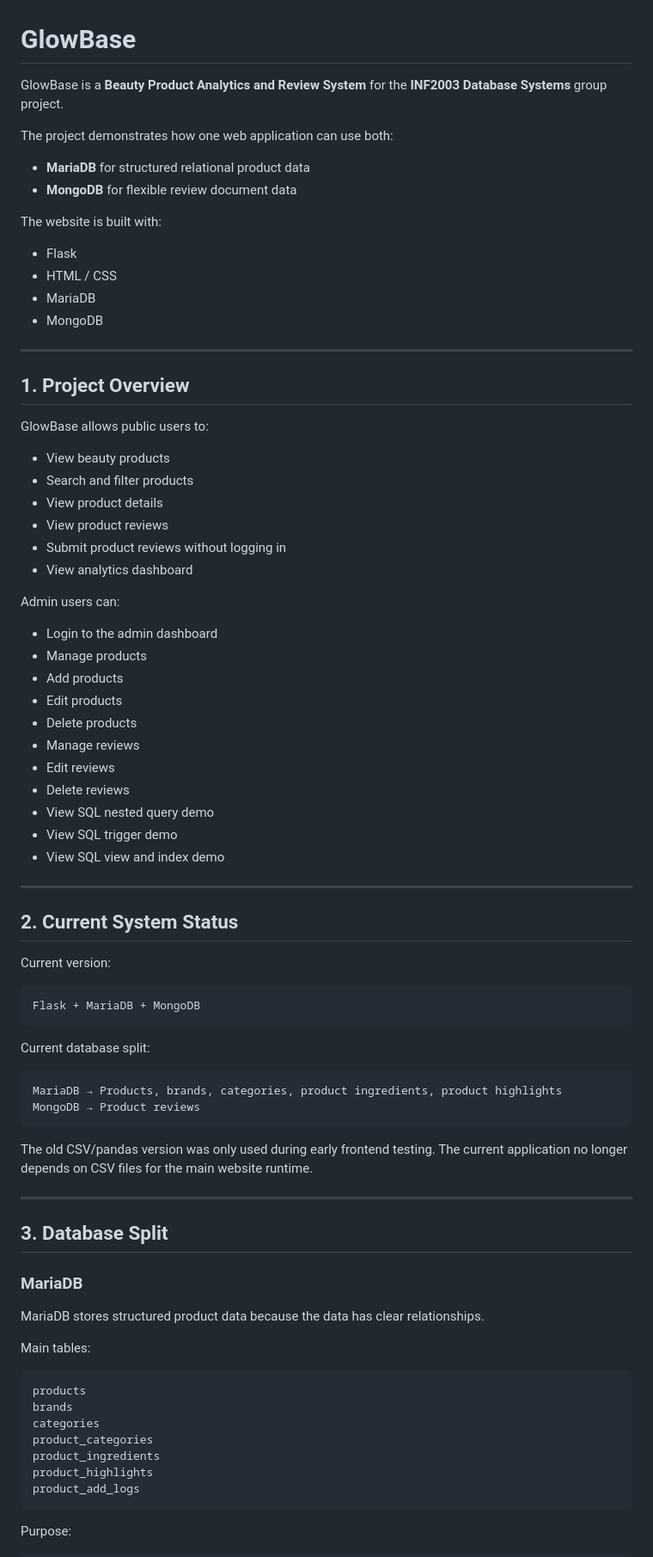
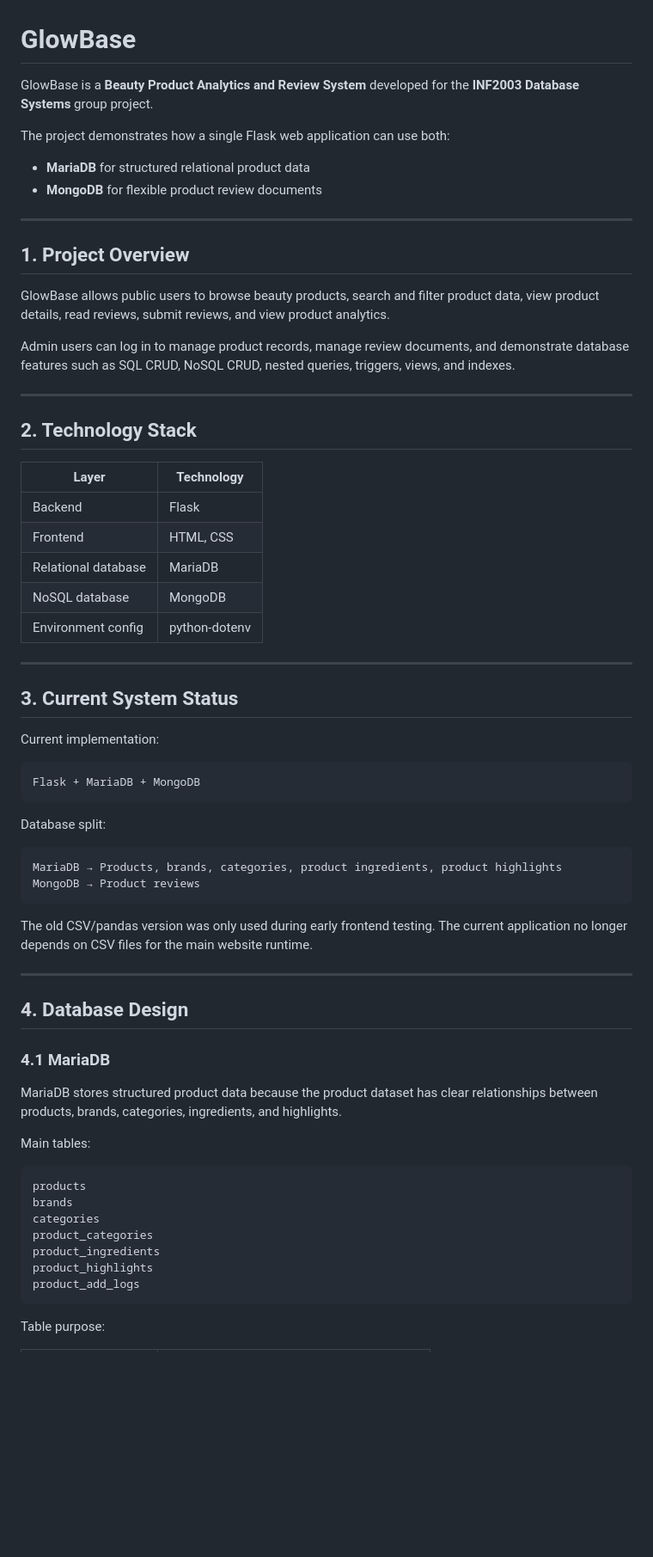
Before and after one commit to waayyne/INF2003-Database-Project, a Markdown page: glowbase/README.md, the part around one of its changes. Shown at 86% size. Drawn GitHub-style; blank space fills up the shorter version.

````diff
--- a/glowbase/README.md
+++ b/glowbase/README.md
@@ -1,57 +1,43 @@
 # GlowBase
 
-GlowBase is a **Beauty Product Analytics and Review System** for the **INF2003 Database Systems** group project.
+GlowBase is a **Beauty Product Analytics and Review System** developed for the **INF2003 Database Systems** group project.
 
-The project demonstrates how one web application can use both:
+The project demonstrates how a single Flask web application can use both:
 
 - **MariaDB** for structured relational product data
-- **MongoDB** for flexible review document data
-
-The website is built with:
-
-- Flask
-- HTML / CSS
-- MariaDB
-- MongoDB
+- **MongoDB** for flexible product review documents
 
 ---
 
 ## 1. Project Overview
 
-GlowBase allows public users to:
+GlowBase allows public users to browse beauty products, search and filter product data, view product details, read reviews, submit reviews, and view product analytics.
 
-- View beauty products
-- Search and filter products
-- View product details
-- View product reviews
-- Submit product reviews without logging in
-- View analytics dashboard
-
-Admin users can:
-
-- Login to the admin dashboard
-- Manage products
-- Add products
-- Edit products
-- Delete products
-- Manage reviews
-- Edit reviews
-- Delete reviews
-- View SQL nested query demo
-- View SQL trigger demo
-- View SQL view and index demo
+Admin users can log in to manage product records, manage review documents, and demonstrate database features such as SQL CRUD, NoSQL CRUD, nested queries, triggers, views, and indexes.
 
 ---
 
-## 2. Current System Status
+## 2. Technology Stack
 
-Current version:
+| Layer | Technology |
+|---|---|
+| Backend | Flask |
+| Frontend | HTML, CSS |
+| Relational database | MariaDB |
+| NoSQL database | MongoDB |
+| Environment config | python-dotenv |
+
+---
+
+## 3. Current System Status
+
+Current implementation:
 
 ```text
 Flask + MariaDB + MongoDB
 ```
 
-Current database split:
+Database split:
 
 ```text
 MariaDB → Products, brands, categories, product ingredients, product highlights
@@ -62,11 +48,11 @@ The old CSV/pandas version was only used during early frontend testing. The curr
 
 ---
 
-## 3. Database Split
+## 4. Database Design
 
-### MariaDB
+### 4.1 MariaDB
 
-MariaDB stores structured product data because the data has clear relationships.
+MariaDB stores structured product data because the product dataset has clear relationships between products, brands, categories, ingredients, and highlights.
 
 Main tables:
 
@@ -80,5 +66,5 @@ product_highlights
 product_add_logs
 ```
 
-Purpose:
+Table purpose:
 
````
Also changed, not shown: other parts of glowbase/README.md (+240 -112 lines).
